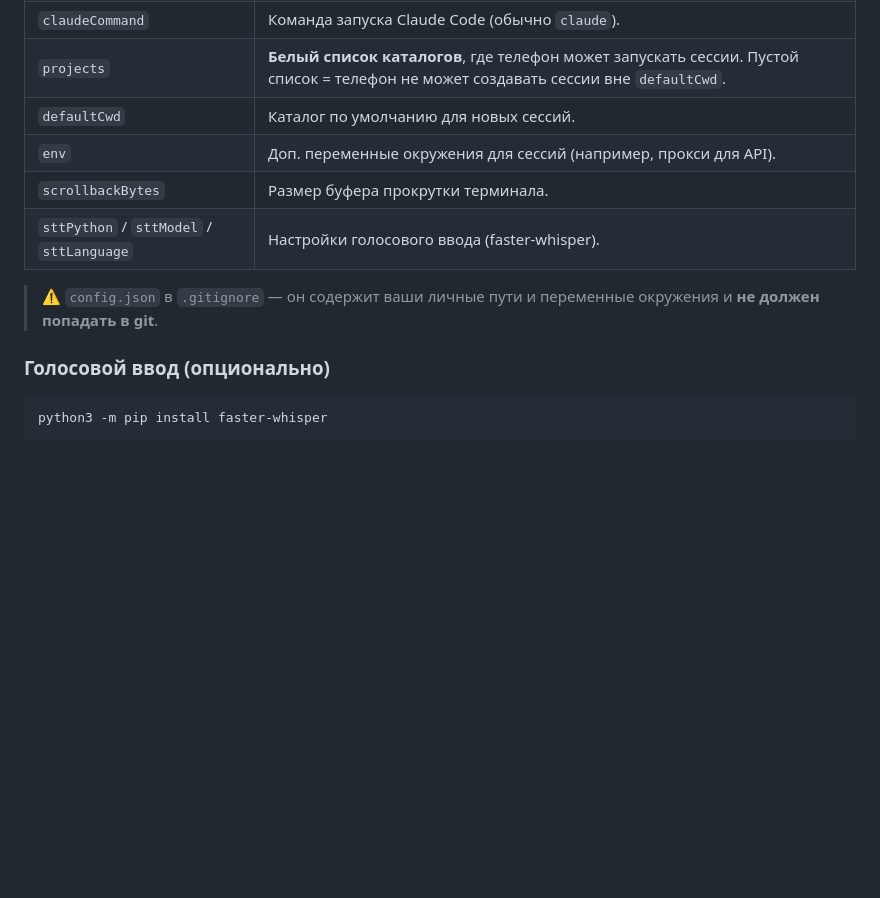
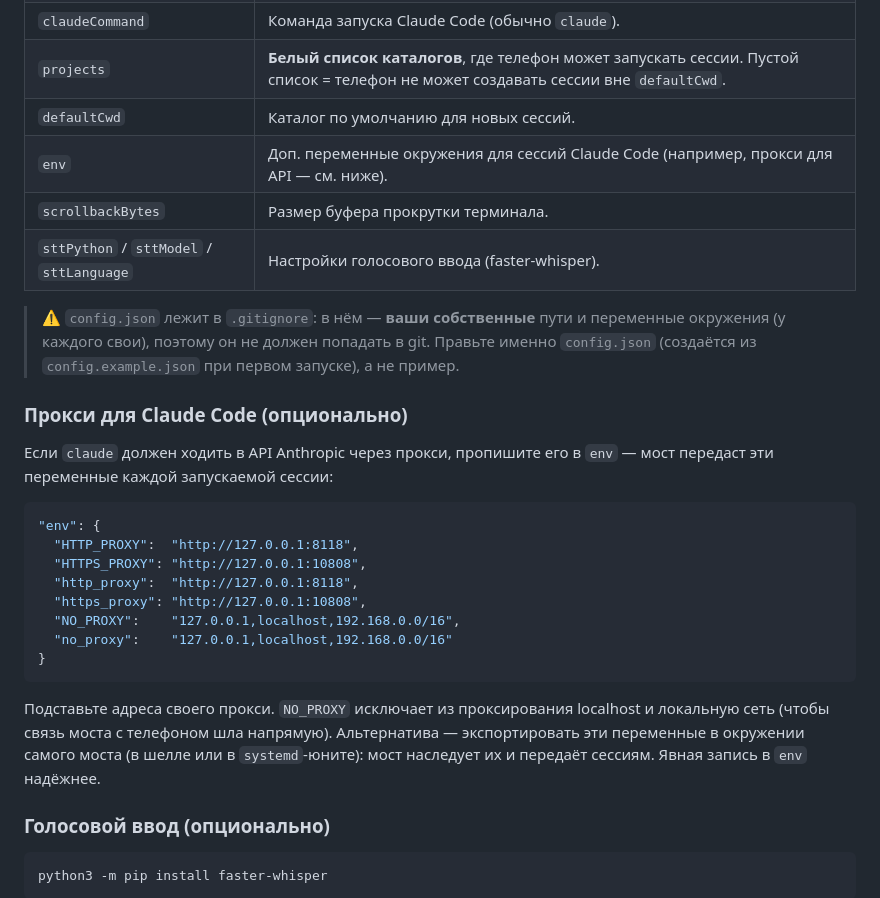
Before and after one commit to WokoFlipper/opencode-bridge, a Markdown page: README.md, the part around one of its changes. GitHub-like rendering; blank space fills up the shorter version.

````diff
--- a/README.md
+++ b/README.md
@@ -169,11 +169,28 @@ cd android
 | `claudeCommand` | Команда запуска Claude Code (обычно `claude`). |
 | `projects` | **Белый список каталогов**, где телефон может запускать сессии. Пустой список = телефон не может создавать сессии вне `defaultCwd`. |
 | `defaultCwd` | Каталог по умолчанию для новых сессий. |
-| `env` | Доп. переменные окружения для сессий (например, прокси для API). |
+| `env` | Доп. переменные окружения для сессий Claude Code (например, прокси для API — см. ниже). |
 | `scrollbackBytes` | Размер буфера прокрутки терминала. |
-| `sttPython` / `sttModel` / `sttLanguage` | Настройки голосового ввода (faster‑whisper). |
+| `sttPython` / `sttModel` / `sttLanguage` | Настройки голосового ввода (faster-whisper). |
 
-> ⚠️ `config.json` в `.gitignore` — он содержит ваши личные пути и переменные окружения и **не должен попадать в git**.
+> ⚠️ `config.json` лежит в `.gitignore`: в нём — **ваши собственные** пути и переменные окружения (у каждого свои), поэтому он не должен попадать в git. Правьте именно `config.json` (создаётся из `config.example.json` при первом запуске), а не пример.
+
+### Прокси для Claude Code (опционально)
+
+Если `claude` должен ходить в API Anthropic через прокси, пропишите его в `env` — мост передаст эти переменные каждой запускаемой сессии:
+
+```json
+"env": {
+  "HTTP_PROXY":  "http://127.0.0.1:8118",
+  "HTTPS_PROXY": "http://127.0.0.1:10808",
+  "http_proxy":  "http://127.0.0.1:8118",
+  "https_proxy": "http://127.0.0.1:10808",
+  "NO_PROXY":    "127.0.0.1,localhost,192.168.0.0/16",
+  "no_proxy":    "127.0.0.1,localhost,192.168.0.0/16"
+}
+```
+
+Подставьте адреса своего прокси. `NO_PROXY` исключает из проксирования localhost и локальную сеть (чтобы связь моста с телефоном шла напрямую). Альтернатива — экспортировать эти переменные в окружении самого моста (в шелле или в `systemd`-юните): мост наследует их и передаёт сессиям. Явная запись в `env` надёжнее.
 
 ### Голосовой ввод (опционально)
 
````
Also changed, not shown: other parts of README.md (+29 -29 lines), README.en.md (+34 -17 lines).
